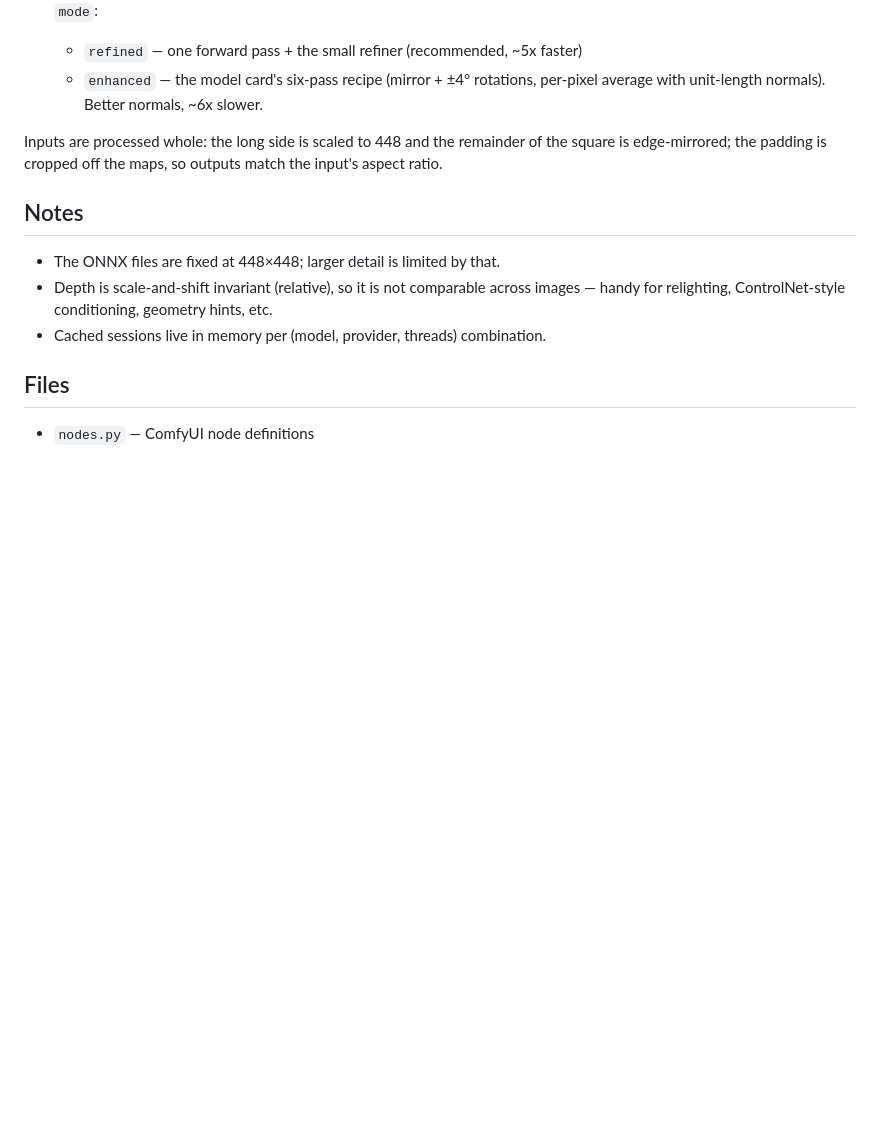
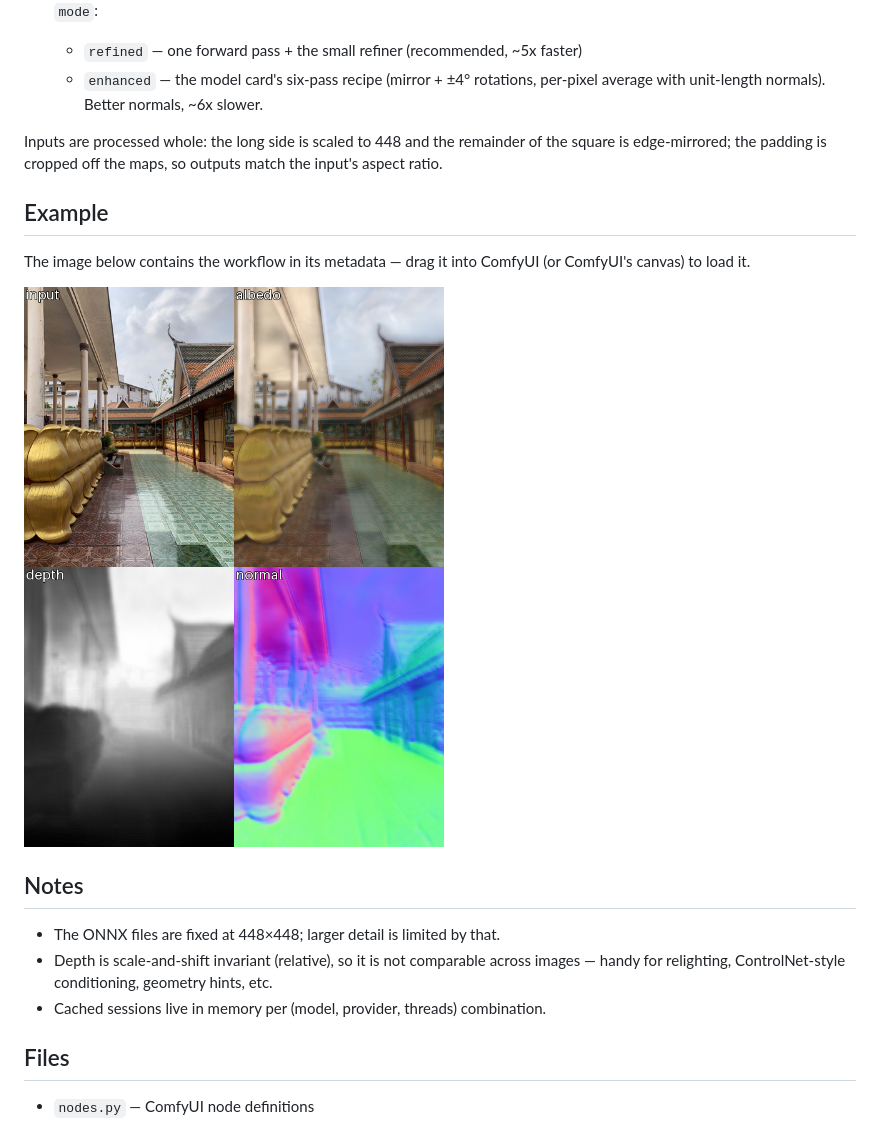
Before and after one commit to Khrgms/comfyui-shadenet5, a Markdown page: README.md, the part around the change. GitHub-like rendering; pictures changed too: example.png (added); blank space fills up the shorter version.

Commit message:
Add example.png (workflow embedded) and show it in README

```diff
--- a/README.md
+++ b/README.md
@@ -49,6 +49,13 @@ Inputs are processed whole: the long side is scaled to 448 and the remainder
 of the square is edge-mirrored; the padding is cropped off the maps, so
 outputs match the input's aspect ratio.
 
+## Example
+
+The image below contains the workflow in its metadata — drag it into ComfyUI
+(or ComfyUI's canvas) to load it.
+
+![ShadeNet-5 example workflow and output](example.png)
+
 ## Notes
 
 - The ONNX files are fixed at 448×448; larger detail is limited by that.
```
